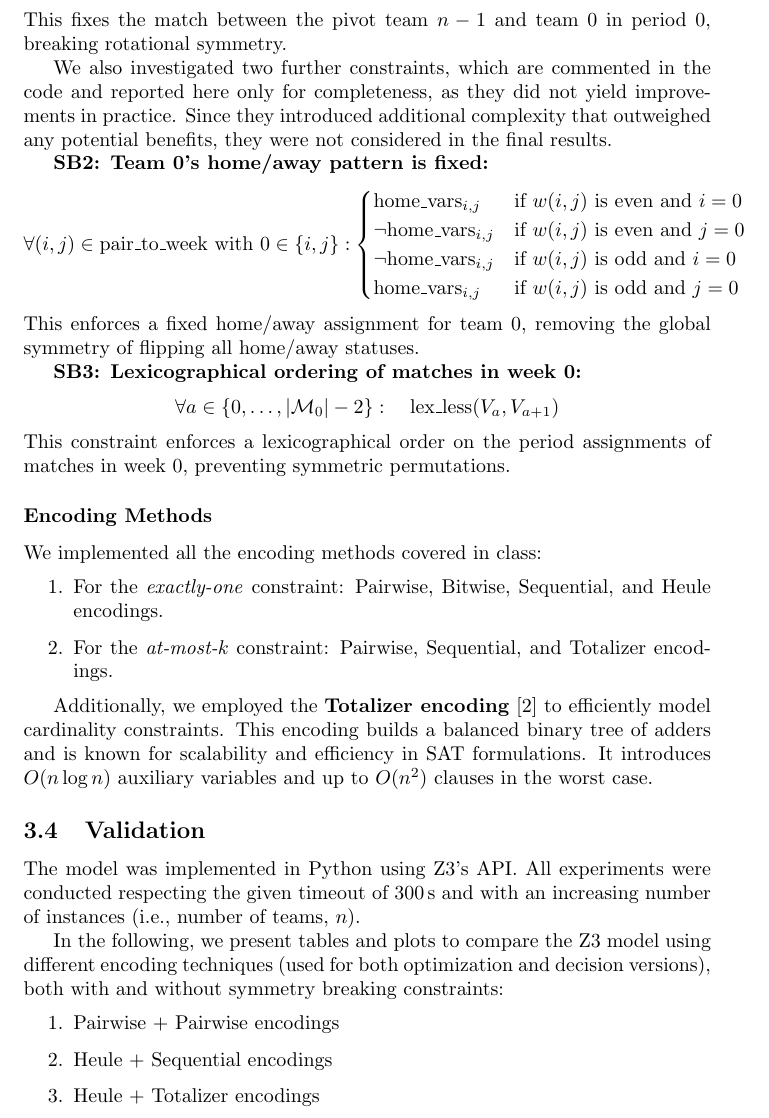
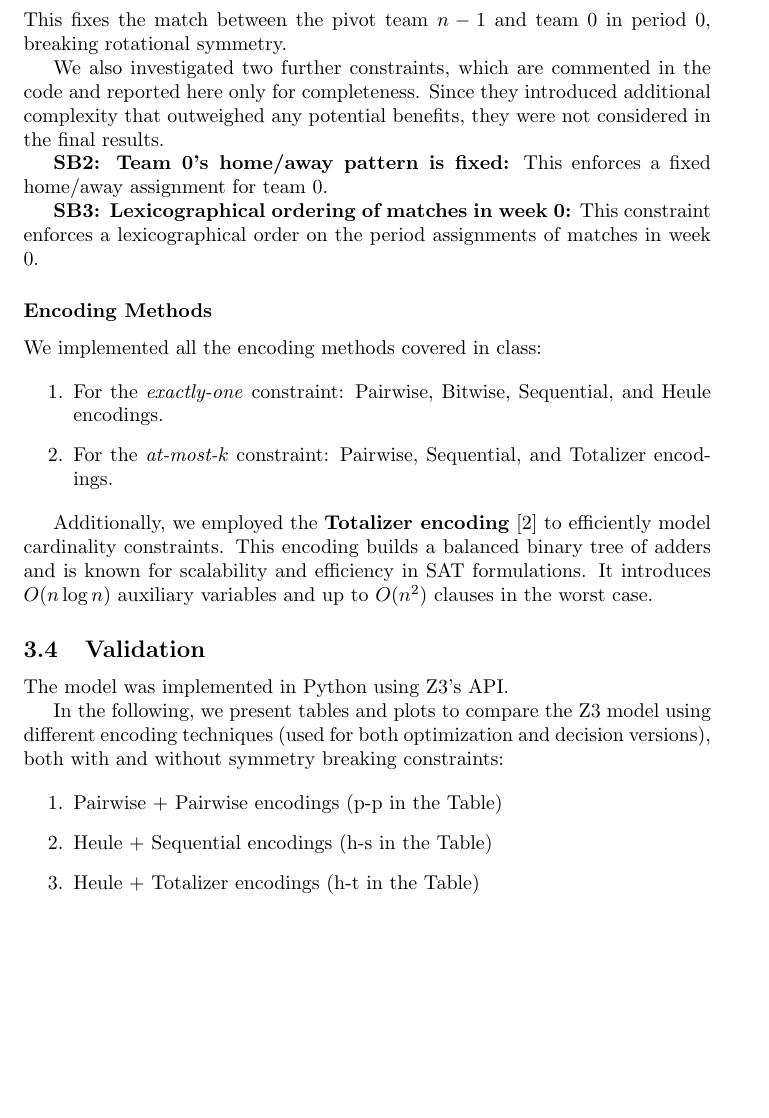
Before and after one commit to SamueleCentanni/CDMO_2025, a LaTeX document (Report/main.tex, which reads Report/SAT.tex): part of page 9 of 18, cut so that both start at the same text, the shorter picture padded with empty space. Compiled offline with pdfLaTeX.

Commit message:
SAT report

```diff
--- a/Report/SAT.tex
+++ b/Report/SAT.tex
@@ -63,25 +61,11 @@ To reduce redundant search caused by symmetric solutions, we experimented with s
 \]
 This fixes the match between the pivot team $n-1$ and team 0 in period 0, breaking rotational symmetry.
 
-We also investigated two further constraints, which are commented in the code and reported here only for completeness, as they did not yield improvements in practice. Since they introduced additional complexity that outweighed any potential benefits, they were not considered in the final results.
+We also investigated two further constraints, which are commented in the code and reported here only for completeness. Since they introduced additional complexity that outweighed any potential benefits, they were not considered in the final results.
 
-\textbf{SB2: Team 0's home/away pattern is fixed:}
-\[
-\forall (i,j) \in \text{pair\_to\_week} \text{ with } 0 \in \{i,j\}:
-\begin{cases}
-\text{home\_vars}_{i,j} & \text{if } w(i,j) \text{ is even and } i=0 \\
-\neg \text{home\_vars}_{i,j} & \text{if } w(i,j) \text{ is even and } j=0 \\
-\neg \text{home\_vars}_{i,j} & \text{if } w(i,j) \text{ is odd and } i=0 \\
-\text{home\_vars}_{i,j} & \text{if } w(i,j) \text{ is odd and } j=0
-\end{cases}
-\]
-This enforces a fixed home/away assignment for team 0, removing the global symmetry of flipping all home/away statuses.
+\textbf{SB2: Team 0's home/away pattern is fixed:} This enforces a fixed home/away assignment for team 0.
 
-\textbf{SB3: Lexicographical ordering of matches in week 0:}
-\[
-\forall a \in \{0, \dots, |\mathcal{M}_0| - 2\}: \quad \text{lex\_less}(V_a, V_{a+1})
-\]
-This constraint enforces a lexicographical order on the period assignments of matches in week 0, preventing symmetric permutations.
+\textbf{SB3: Lexicographical ordering of matches in week 0:} This constraint enforces a lexicographical order on the period assignments of matches in week 0.
 
 
 \subsubsection*{Encoding Methods}
@@ -96,15 +80,15 @@ Additionally, we employed the \textbf{Totalizer encoding}~\cite{bailleux2003} to
 
 \subsection{Validation}
 \label{validation}
-The model was implemented in Python using Z3's API. All experiments were conducted respecting the given timeout of $300\,\mathrm{s}$ and with an increasing number of instances (i.e., number of teams, $n$).
+The model was implemented in Python using Z3's API.
 
 
 In the following, we present tables and plots to compare the Z3 model using different encoding techniques (used for both optimization and decision versions), both with and without symmetry breaking constraints:
 
 \begin{enumerate}
-\item Pairwise + Pairwise encodings
-\item Heule + Sequential encodings
-\item Heule + Totalizer encodings
+\item Pairwise + Pairwise encodings  (p-p in the Table)
+\item Heule + Sequential encodings   (h-s in the Table)
+\item Heule + Totalizer encodings    (h-t in the Table)
 \end{enumerate}
 
 
```
Also changed, not shown: Report/SAT.tex (18 more changed lines).
